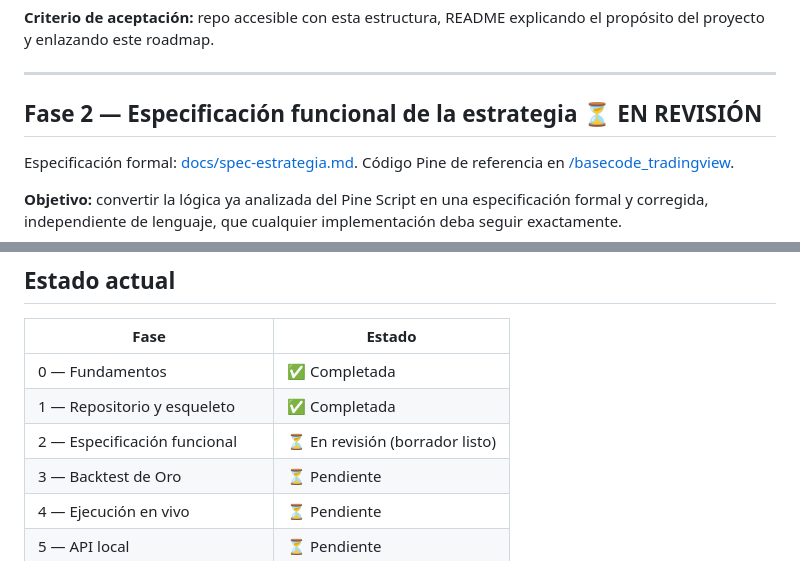
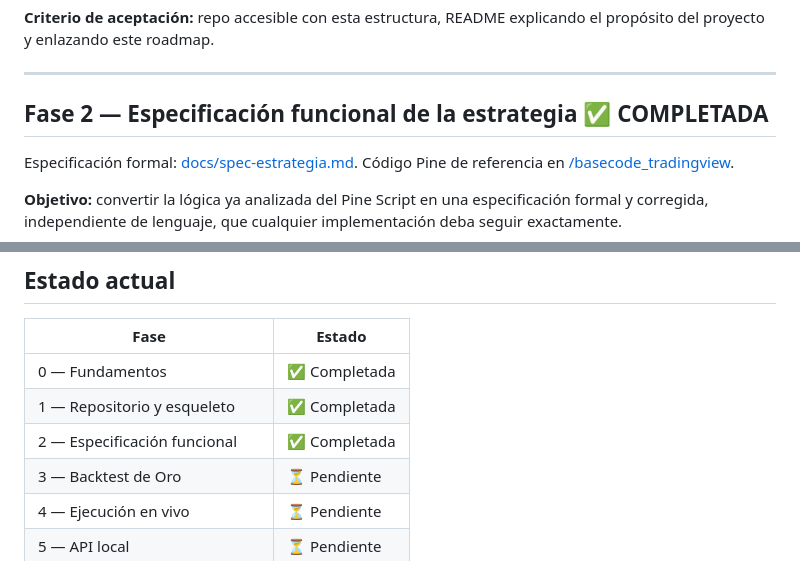
Before and after one commit to omorera2488/pivot-x-sentinel, a Markdown page: docs/roadmap.md, 2 parts joined by grey strips. Drawn GitHub-style.

```diff
--- a/docs/roadmap.md
+++ b/docs/roadmap.md
@@ -44,7 +44,7 @@ Repo: https://github.com/omorera2488/pivot-x-sentinel
 
 ---
 
-## Fase 2 — Especificación funcional de la estrategia ⏳ EN REVISIÓN
+## Fase 2 — Especificación funcional de la estrategia ✅ COMPLETADA
 
 Especificación formal: [docs/spec-estrategia.md](spec-estrategia.md). Código Pine de referencia en [/basecode_tradingview](../basecode_tradingview).
 
@@ -143,7 +143,7 @@ Especificación formal: [docs/spec-estrategia.md](spec-estrategia.md). Código P
 |---|---|
 | 0 — Fundamentos | ✅ Completada |
 | 1 — Repositorio y esqueleto | ✅ Completada |
-| 2 — Especificación funcional | ⏳ En revisión (borrador listo) |
+| 2 — Especificación funcional | ✅ Completada |
 | 3 — Backtest de Oro | ⏳ Pendiente |
 | 4 — Ejecución en vivo | ⏳ Pendiente |
 | 5 — API local | ⏳ Pendiente |
```
Also changed, not shown: docs/spec-estrategia.md (+4 -2 lines).
